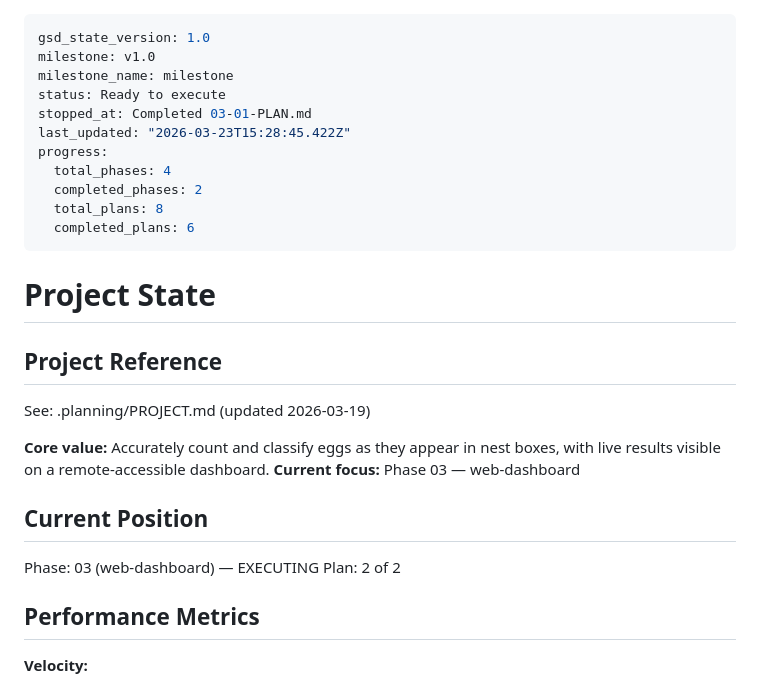
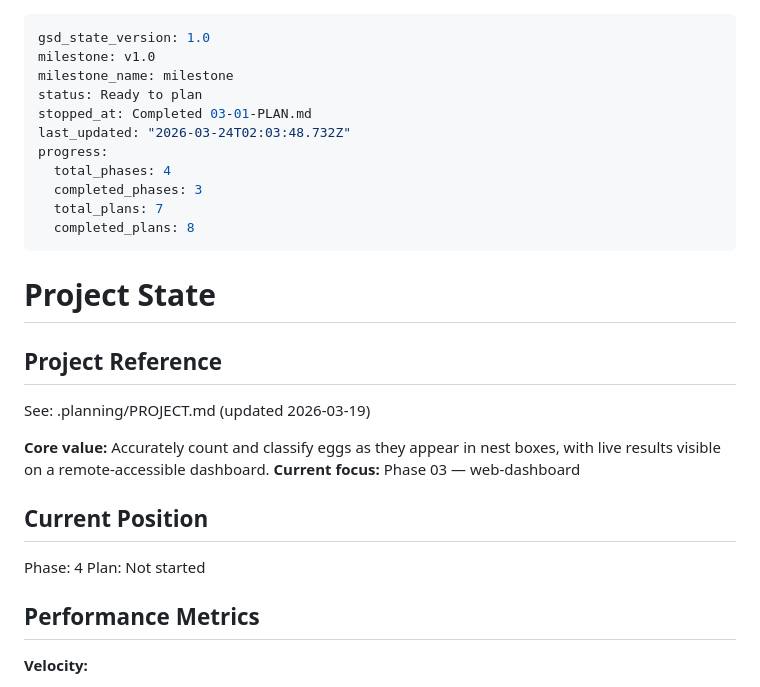
Before and after one commit to binsoy69/Egg-counter, a Markdown page: .planning/STATE.md, the part around the change. Rendered like a GitHub page.

Commit message:
docs(phase-03): complete phase execution

```diff
--- a/.planning/STATE.md
+++ b/.planning/STATE.md
@@ -2,14 +2,14 @@
 gsd_state_version: 1.0
 milestone: v1.0
 milestone_name: milestone
-status: Ready to execute
+status: Ready to plan
 stopped_at: Completed 03-01-PLAN.md
-last_updated: "2026-03-23T15:28:45.422Z"
+last_updated: "2026-03-24T02:03:48.732Z"
 progress:
   total_phases: 4
-  completed_phases: 2
-  total_plans: 8
-  completed_plans: 6
+  completed_phases: 3
+  total_plans: 7
+  completed_plans: 8
 ---
 
 # Project State
@@ -23,8 +23,8 @@ See: .planning/PROJECT.md (updated 2026-03-19)
 
 ## Current Position
 
-Phase: 03 (web-dashboard) — EXECUTING
-Plan: 2 of 2
+Phase: 4
+Plan: Not started
 
 ## Performance Metrics
 
```
